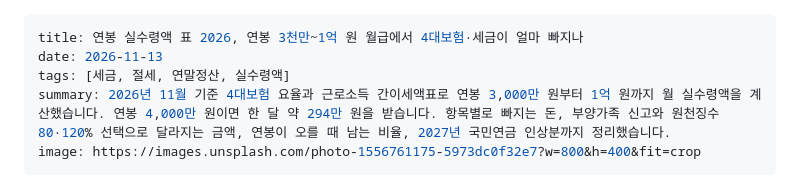
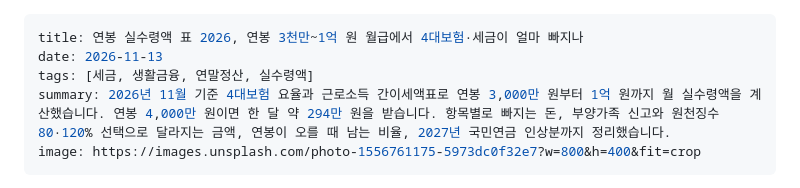
Before and after one commit to micky923-hub/my-blog, a Markdown page: posts/2026-salary-take-home-pay-guide.md, the part around the change. Drawn GitHub-style.

Commit message:
연봉 실수령액 글 태그 절세→생활금융: 저축·생활금융 모음에도 보이게
Co-Authored-By: Claude Opus 5.5 <noreply@anthropic.com>
Claude-Session: https://claude.ai/code/session_01JihgYNmvCKMUFpAMTH24sk

```diff
--- a/posts/2026-salary-take-home-pay-guide.md
+++ b/posts/2026-salary-take-home-pay-guide.md
@@ -1,7 +1,7 @@
 ---
 title: 연봉 실수령액 표 2026, 연봉 3천만~1억 원 월급에서 4대보험·세금이 얼마 빠지나
 date: 2026-11-13
-tags: [세금, 절세, 연말정산, 실수령액]
+tags: [세금, 생활금융, 연말정산, 실수령액]
 summary: 2026년 11월 기준 4대보험 요율과 근로소득 간이세액표로 연봉 3,000만 원부터 1억 원까지 월 실수령액을 계산했습니다. 연봉 4,000만 원이면 한 달 약 294만 원을 받습니다. 항목별로 빠지는 돈, 부양가족 신고와 원천징수 80·120% 선택으로 달라지는 금액, 연봉이 오를 때 남는 비율, 2027년 국민연금 인상분까지 정리했습니다.
 image: https://images.unsplash.com/photo-1556761175-5973dc0f32e7?w=800&h=400&fit=crop
 ---
```
